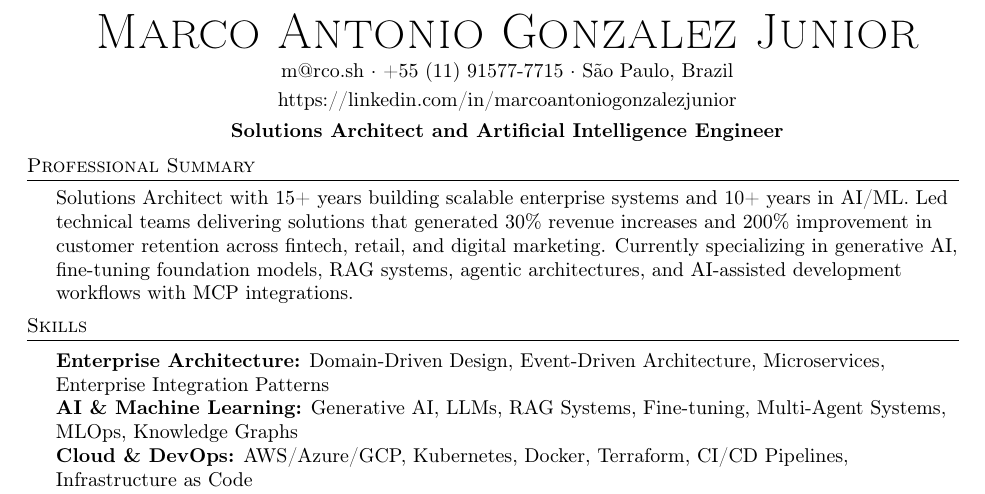
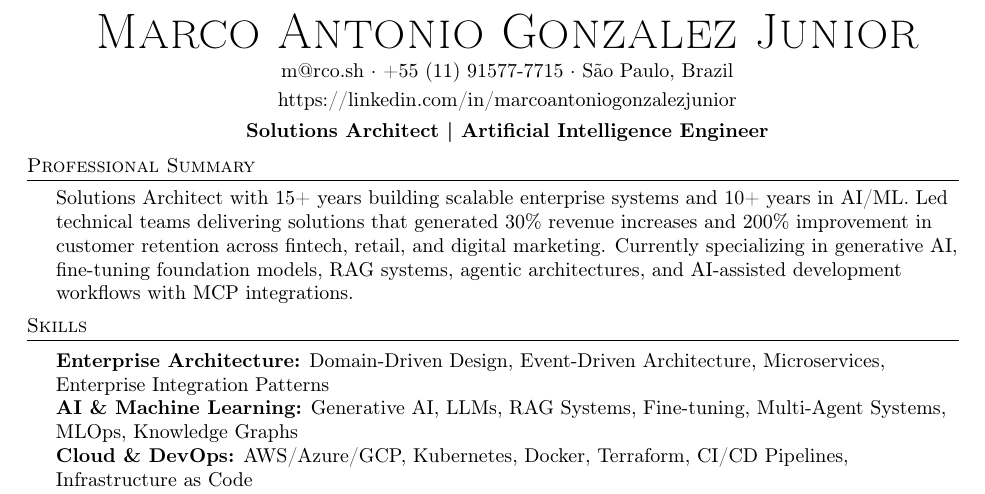
Before and after one commit to kayaman/resume, a LaTeX document (MarcoAntonioGonzalezJunior_en.tex): part of page 1 of 2, cut so that both start at the same text. Compiled offline with pdfLaTeX.

Commit message:
updated resume

```diff
--- a/MarcoAntonioGonzalezJunior_en.tex
+++ b/MarcoAntonioGonzalezJunior_en.tex
@@ -41,7 +41,7 @@
     \vspace{2.5pt}
     https://linkedin.com/in/marcoantoniogonzalezjunior              \\
     \vspace{1.25mm}
-    \textbf{Solutions Architect and Artificial Intelligence Engineer}
+    \textbf{Solutions Architect | Artificial Intelligence Engineer}
 \end{center}
 \vspace{-1.5mm}
 %==== Professional Summary ====%
```
Also changed, not shown: MarcoAntonioGonzalezJunior_en.pdf.
